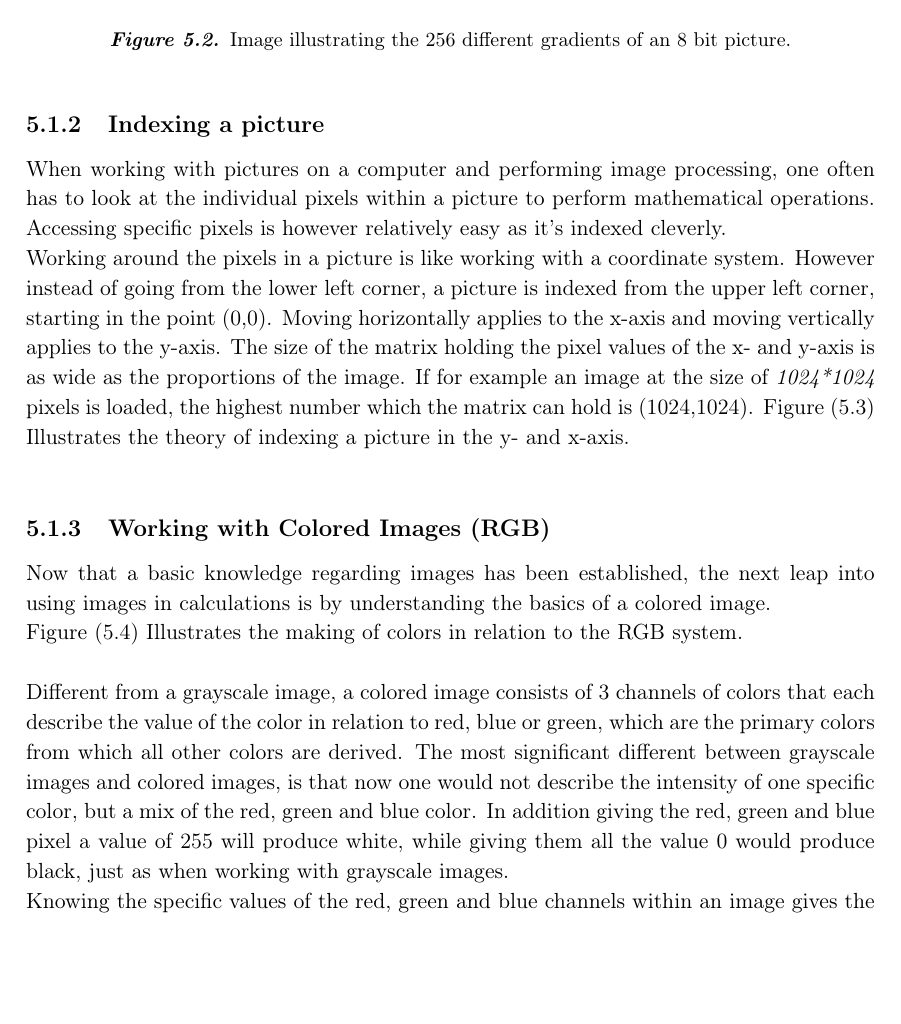
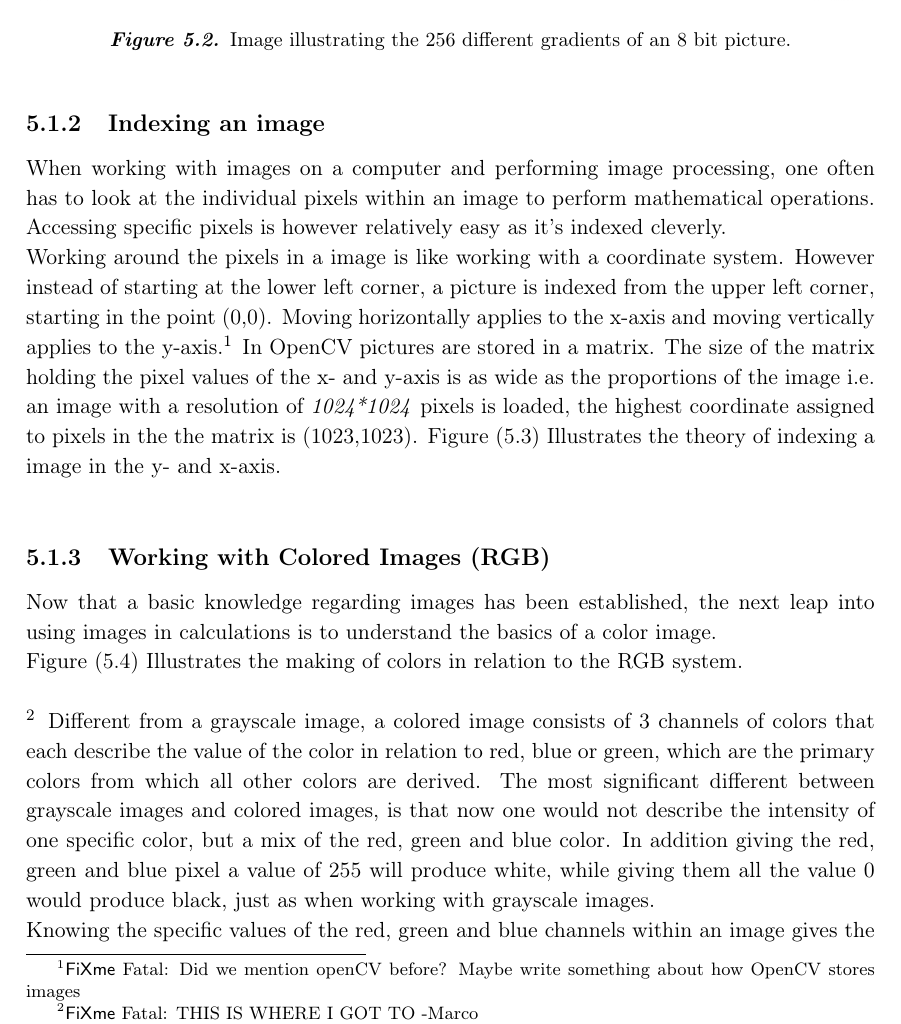
Before and after one commit to Wikzo/MagicCanvas_MedialogyP3_2012, a LaTeX thesis (Report/master.tex, which reads Report/marco_work.tex): part of page 43 of 50, cut so that both start at the same text, the shorter picture padded with empty space. Compiled offline with pdfLaTeX.

Commit message:
more corrections for 8bit and image theory

```diff
--- a/Report/marco_work.tex
+++ b/Report/marco_work.tex
@@ -28,9 +28,9 @@ An image with a single channel of information for each pixel in the x and y axis
  Illustrates 256 different levels of grayscale.\\
 
 
-\subsection{Indexing a picture}
-When working with pictures on a computer and performing image processing, one often has to look at the individual pixels within a picture to perform mathematical operations. Accessing specific pixels is however relatively easy as it's indexed cleverly.\\
-Working around the pixels in a picture is like working with a coordinate system. However instead of going from the lower left corner, a picture is indexed from the upper left corner, starting in the point (0,0). Moving horizontally applies to the x-axis and moving vertically applies to the y-axis. The size of the matrix holding the pixel values of the x- and y-axis is as wide as the proportions of the image. If for example an image at the size of \textit{1024*1024} pixels is loaded, the highest number which the matrix can hold is (1024,1024). Figure \eqref{fig:ip_IndexingAPicture} Illustrates the theory of indexing a picture in the y- and x-axis.\\
+\subsection{Indexing an image}
+When working with images on a computer and performing image processing, one often has to look at the individual pixels within an image to perform mathematical operations. Accessing specific pixels is however relatively easy as it's indexed cleverly.\\
+Working around the pixels in a image is like working with a coordinate system. However instead of starting at the lower left corner, a picture is indexed from the upper left corner, starting in the point (0,0). Moving horizontally applies to the x-axis and moving vertically applies to the y-axis.\fixme{Did we mention openCV before? Maybe write something about how OpenCV stores images} In OpenCV pictures are stored in a matrix. The size of the matrix holding the pixel values of the x- and y-axis is as wide as the proportions of the image i.e. an image with a resolution of \textit{1024*1024} pixels is loaded, the highest coordinate assigned to pixels in the the matrix is (1023,1023). Figure \eqref{fig:ip_IndexingAPicture} Illustrates the theory of indexing a image in the y- and x-axis.\\
 \begin{figure}[htbp]
 \centering
 \includegraphics[width=1.00\textwidth]{Pictures/Theory/IndexingAPicture.png}
@@ -40,7 +40,7 @@ Working around the pixels in a picture is like working with a coordinate system.
 
 
 \subsection{Working with Colored Images (RGB)}
-Now that a basic knowledge regarding images has been established, the next leap into using images in calculations is by understanding the basics of a colored image.\\
+Now that a basic knowledge regarding images has been established, the next leap into using images in calculations is to understand the basics of a color image.\\
 Figure \eqref{fig:ip_ColorWheel} Illustrates the making of colors in relation to the RGB system.\\
 \begin{figure}[htbp]
 \centering
@@ -48,6 +48,7 @@ Figure \eqref{fig:ip_ColorWheel} Illustrates the making of colors in relation to
 \caption{Image illustrating the making of colors from http://www.texample.net/tikz/examples/rgb-color-mixing/}
 \label{fig:ip_ColorWheel}
 \end{figure}\\
+\fixme{THIS IS WHERE I GOT TO -Marco}
 Different from a grayscale image, a colored image consists of 3 channels of colors that each describe the value of the color in relation to red, blue or green, which are the primary colors from which all other colors are derived. The most significant different between grayscale images and colored images, is that now one would not describe the intensity of one specific color, but a mix of the red, green and blue color. In addition giving the red, green and blue pixel a value of 255 will produce white, while giving them all the value 0 would produce black, just as when working with grayscale images.\\
 Knowing the specific values of the red, green and blue channels within an image gives the user a great advantage, especially when performing image manipulations in programming. If one wants to exclude a specific color in a mathematical operation, such as deriving colors adjoining to red from the input, one would simply have to create a threshold to segment the the minimum and maximum values of the red channel. The outcome should be a picture with a limited/controlled amount of red.
 
```
